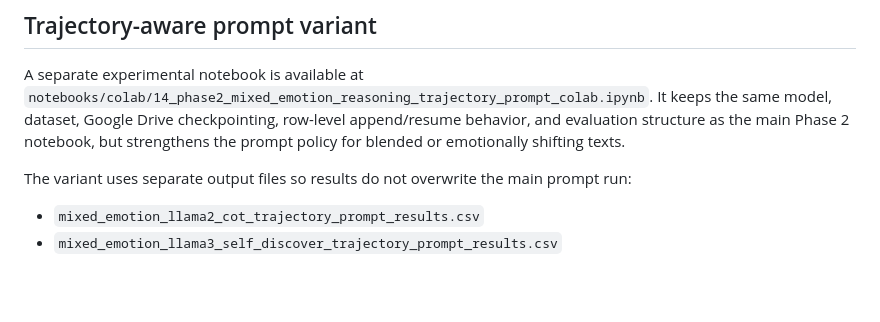
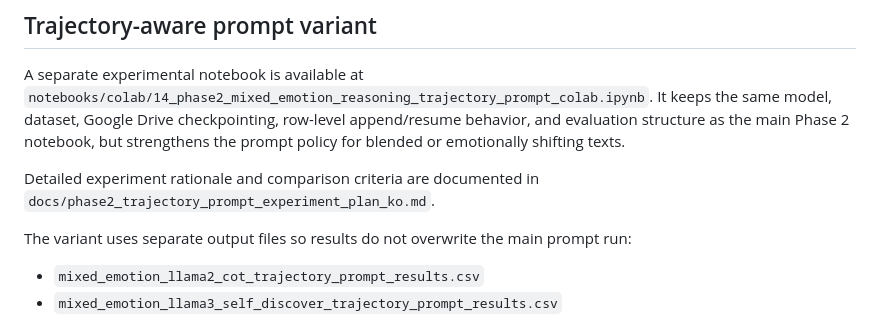
Before and after one commit to WoojinPark-Jay/confidence-guided-llm-reasoning-depression-risk-emotion, a Markdown page: docs/phase2_mixed_emotion_reasoning_colab_guide.md, the part around the change. Rendered like a GitHub page; blank space fills up the shorter version.

```diff
--- a/docs/phase2_mixed_emotion_reasoning_colab_guide.md
+++ b/docs/phase2_mixed_emotion_reasoning_colab_guide.md
@@ -189,6 +189,8 @@ For long runs, keep the Colab tab open until at least one row has completed and
 
 A separate experimental notebook is available at `notebooks/colab/14_phase2_mixed_emotion_reasoning_trajectory_prompt_colab.ipynb`. It keeps the same model, dataset, Google Drive checkpointing, row-level append/resume behavior, and evaluation structure as the main Phase 2 notebook, but strengthens the prompt policy for blended or emotionally shifting texts.
 
+Detailed experiment rationale and comparison criteria are documented in `docs/phase2_trajectory_prompt_experiment_plan_ko.md`.
+
 The variant uses separate output files so results do not overwrite the main prompt run:
 
 - `mixed_emotion_llama2_cot_trajectory_prompt_results.csv`
```
Also changed, not shown: README.md (+12 -1 lines), docs/phase2_trajectory_prompt_experiment_plan_ko.md (added, +156 -0 lines).
